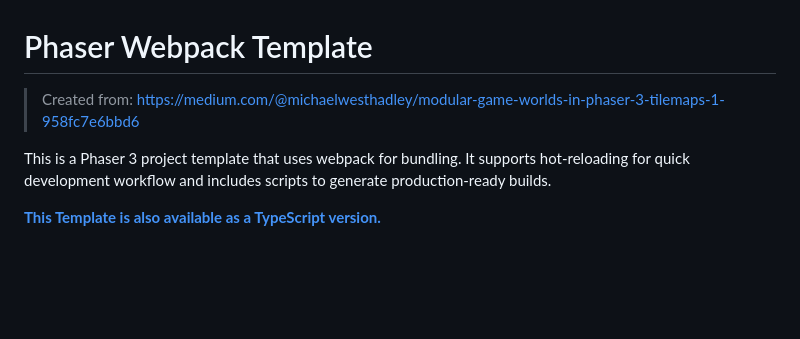
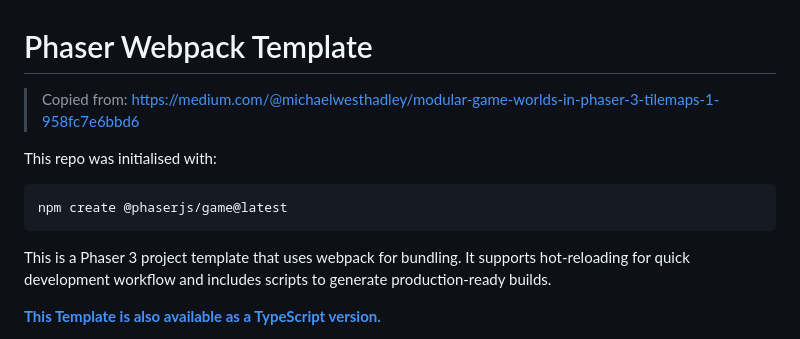
Before and after one commit to skipperkongen/pokemon-phaser, a Markdown page: README.md, the part around the change. Drawn GitHub-style; blank space fills up the shorter version.

Commit message:
pokemon template 2

````diff
--- a/README.md
+++ b/README.md
@@ -1,7 +1,12 @@
 # Phaser Webpack Template
 
-> Created from: https://medium.com/@michaelwesthadley/modular-game-worlds-in-phaser-3-tilemaps-1-958fc7e6bbd6
+> Copied from: https://medium.com/@michaelwesthadley/modular-game-worlds-in-phaser-3-tilemaps-1-958fc7e6bbd6
 
+This repo was initialised with:
+
+```shell
+npm create @phaserjs/game@latest
+```
 
 This is a Phaser 3 project template that uses webpack for bundling. It supports hot-reloading for quick development workflow and includes scripts to generate production-ready builds.
 
````
